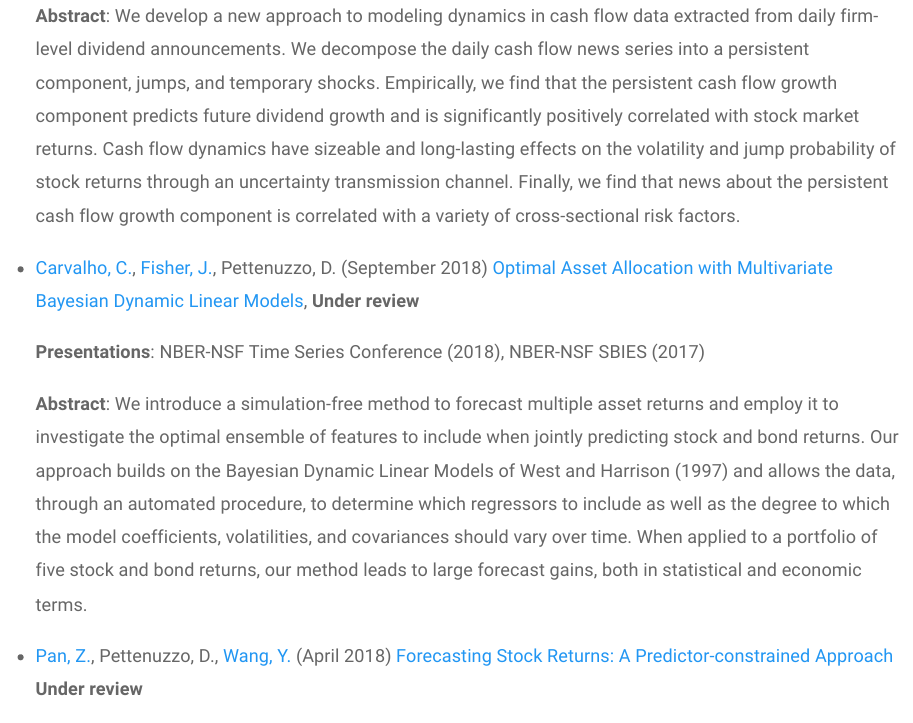
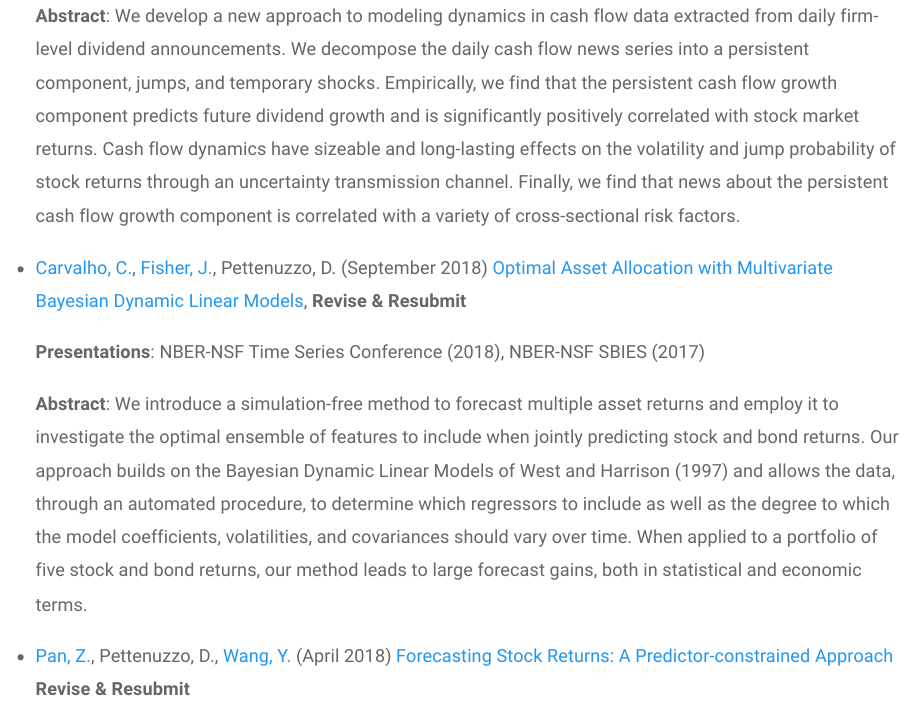
Before and after one commit to dpettenu/dpettenu.github.io, an R Markdown document (research.Rmd): the page in a window 1100 px wide, from 400 px down. Rendered offline with R 4.5, knitr and Pandoc, with nearby package versions; a font, style sheet, LaTeX package, included part or bibliography that could not be used is replaced or left out.

Commit message:
Add files via upload

```diff
--- a/research.Rmd
+++ b/research.Rmd
@@ -25,14 +25,14 @@ knitr::opts_chunk$set(echo = TRUE)
 
     __Abstract__:  We develop a new approach to modeling dynamics in cash flow data extracted from daily firm-level dividend announcements. We decompose the daily cash flow news series into a persistent component, jumps, and temporary shocks. Empirically, we find that the persistent cash flow growth component predicts future dividend growth and is significantly positively correlated with stock market returns. Cash flow dynamics have sizeable and long-lasting effects on the volatility and jump probability of stock returns through an uncertainty transmission channel. Finally, we find that news about the persistent cash flow growth component is correlated with a variety of cross-sectional risk factors. </p>
 
-* [Carvalho, C.](http://faculty.mccombs.utexas.edu/carlos.carvalho/personal.html), [Fisher, J.](https://www.linkedin.com/pub/jared-fisher/21/809/362), Pettenuzzo, D. (September 2018) [Optimal Asset Allocation with Multivariate Bayesian Dynamic Linear Models](http://ssrn.com/abstract=3254935), __Under review__
+* [Carvalho, C.](http://faculty.mccombs.utexas.edu/carlos.carvalho/personal.html), [Fisher, J.](https://www.linkedin.com/pub/jared-fisher/21/809/362), Pettenuzzo, D. (September 2018) [Optimal Asset Allocation with Multivariate Bayesian Dynamic Linear Models](http://ssrn.com/abstract=3254935), __Revise & Resubmit__
 
     __Presentations__: NBER-NSF Time Series Conference (2018), NBER-NSF SBIES (2017)
 
     __Abstract__: We introduce a simulation-free method to forecast multiple asset returns and employ it to investigate the optimal ensemble of features to include when jointly predicting stock and bond returns. Our approach builds on the Bayesian Dynamic Linear Models of West and Harrison (1997) and allows the data, through an automated procedure, to determine which regressors to include as well as the degree to which the model coefficients, volatilities, and covariances should vary over time. When applied to a portfolio of five stock and bond returns, our method leads to large forecast gains, both in statistical and economic terms. </p>
 
 
-* [Pan, Z.](https://www.researchgate.net/profile/Zhiyuan_Pan2), Pettenuzzo, D., [Wang, Y.](https://www.researchgate.net/profile/Yudong_Wang12/publications) (April 2018) [Forecasting Stock Returns: A Predictor-constrained Approach](https://papers.ssrn.com/sol3/papers.cfm?abstract_id=3054652) __Under review__
+* [Pan, Z.](https://www.researchgate.net/profile/Zhiyuan_Pan2), Pettenuzzo, D., [Wang, Y.](https://www.researchgate.net/profile/Yudong_Wang12/publications) (April 2018) [Forecasting Stock Returns: A Predictor-constrained Approach](https://papers.ssrn.com/sol3/papers.cfm?abstract_id=3054652) __Revise & Resubmit__
 
     __Abstract__: We develop a novel method to impose constraints on univariate predictive regressions of stock returns. Unlike the previous approaches in the literature, we implement our constraints directly on the predictor, setting it to zero whenever its value falls within the variable's past 24-month high and low. Empirically, we find that relative to standard unconstrained predictive regressions, our approach leads to significantly larger forecast gains. We also show how a simple equal-weighted combination of our constrained forecasts leads to further improvements in forecast accuracy, generating forecasts that are more accurate than those obtained using existing constrained methods. Further analysis confirms that these findings are robust to the presence of model instabilities and structural breaks. </p>
 
```
Also changed, not shown: research.html.
